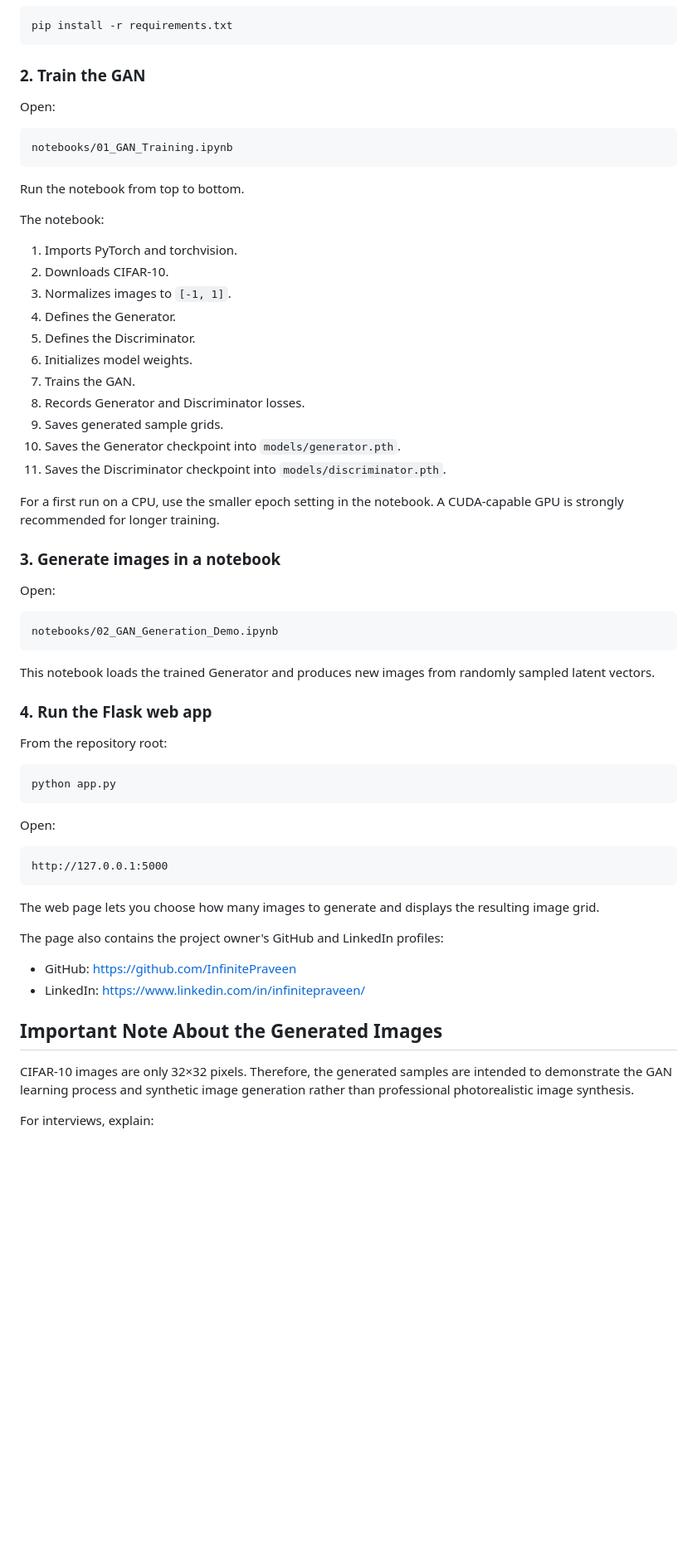
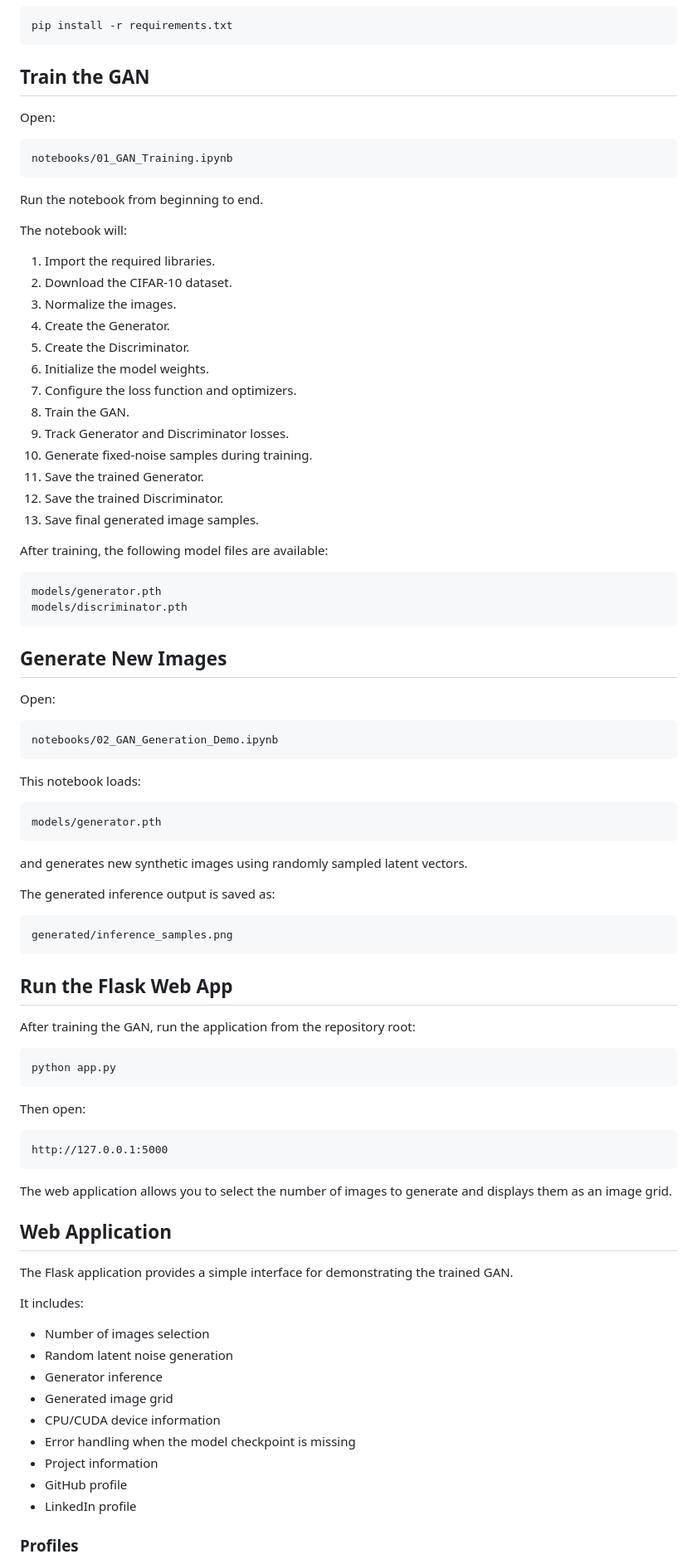
Before and after one commit to InfinitePraveen/GAN-based-Image-Generation, a Markdown page: README.md, the part around one of its changes. Shown at 83% size. Rendered like a GitHub page; blank space fills up the shorter version.

````diff
--- a/README.md
+++ b/README.md
@@ -91,7 +166,7 @@ Then:
 pip install -r requirements.txt
 ```
 
-### 2. Train the GAN
+## Train the GAN
 
 Open:
 
@@ -99,25 +174,32 @@ Open:
 notebooks/01_GAN_Training.ipynb
 ```
 
-Run the notebook from top to bottom.
+Run the notebook from beginning to end.
 
-The notebook:
+The notebook will:
 
-1. Imports PyTorch and torchvision.
-2. Downloads CIFAR-10.
-3. Normalizes images to `[-1, 1]`.
-4. Defines the Generator.
-5. Defines the Discriminator.
-6. Initializes model weights.
-7. Trains the GAN.
-8. Records Generator and Discriminator losses.
-9. Saves generated sample grids.
-10. Saves the Generator checkpoint into `models/generator.pth`.
-11. Saves the Discriminator checkpoint into `models/discriminator.pth`.
+1. Import the required libraries.
+2. Download the CIFAR-10 dataset.
+3. Normalize the images.
+4. Create the Generator.
+5. Create the Discriminator.
+6. Initialize the model weights.
+7. Configure the loss function and optimizers.
+8. Train the GAN.
+9. Track Generator and Discriminator losses.
+10. Generate fixed-noise samples during training.
+11. Save the trained Generator.
+12. Save the trained Discriminator.
+13. Save final generated image samples.
 
-For a first run on a CPU, use the smaller epoch setting in the notebook. A CUDA-capable GPU is strongly recommended for longer training.
+After training, the following model files are available:
 
-### 3. Generate images in a notebook
+```text
+models/generator.pth
+models/discriminator.pth
+```
+
+## Generate New Images
 
 Open:
 
@@ -125,32 +207,51 @@ Open:
 notebooks/02_GAN_Generation_Demo.ipynb
 ```
 
-This notebook loads the trained Generator and produces new images from randomly sampled latent vectors.
+This notebook loads:
 
-### 4. Run the Flask web app
+```text
+models/generator.pth
+```
 
-From the repository root:
+and generates new synthetic images using randomly sampled latent vectors.
+
+The generated inference output is saved as:
+
+```text
+generated/inference_samples.png
+```
+
+## Run the Flask Web App
+
+After training the GAN, run the application from the repository root:
 
 ```bash
 python app.py
 ```
 
-Open:
+Then open:
 
 ```text
 http://127.0.0.1:5000
 ```
 
-The web page lets you choose how many images to generate and displays the resulting image grid.
+The web application allows you to select the number of images to generate and displays them as an image grid.
 
-The page also contains the project owner's GitHub and LinkedIn profiles:
+## Web Application
 
-- GitHub: https://github.com/InfinitePraveen
-- LinkedIn: https://www.linkedin.com/in/infinitepraveen/
+The Flask application provides a simple interface for demonstrating the trained GAN.
 
-## Important Note About the Generated Images
+It includes:
 
-CIFAR-10 images are only 32×32 pixels. Therefore, the generated samples are intended to demonstrate the GAN learning process and synthetic image generation rather than professional photorealistic image synthesis.
+* Number of images selection
+* Random latent noise generation
+* Generator inference
+* Generated image grid
+* CPU/CUDA device information
+* Error handling when the model checkpoint is missing
+* Project information
+* GitHub profile
+* LinkedIn profile
 
-For interviews, explain:
+### Profiles
 
````
Also changed, not shown: other parts of README.md (+216 -70 lines).
